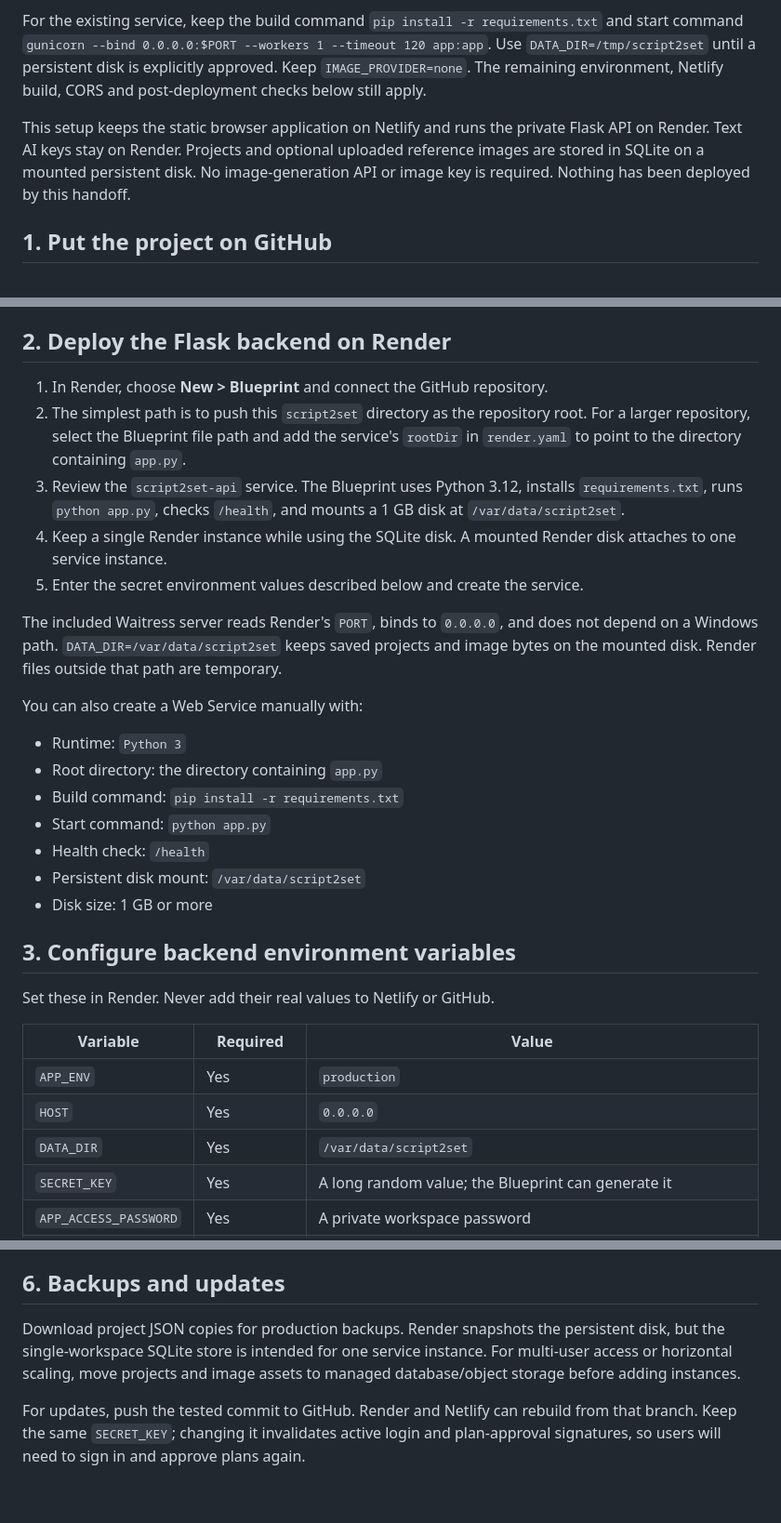
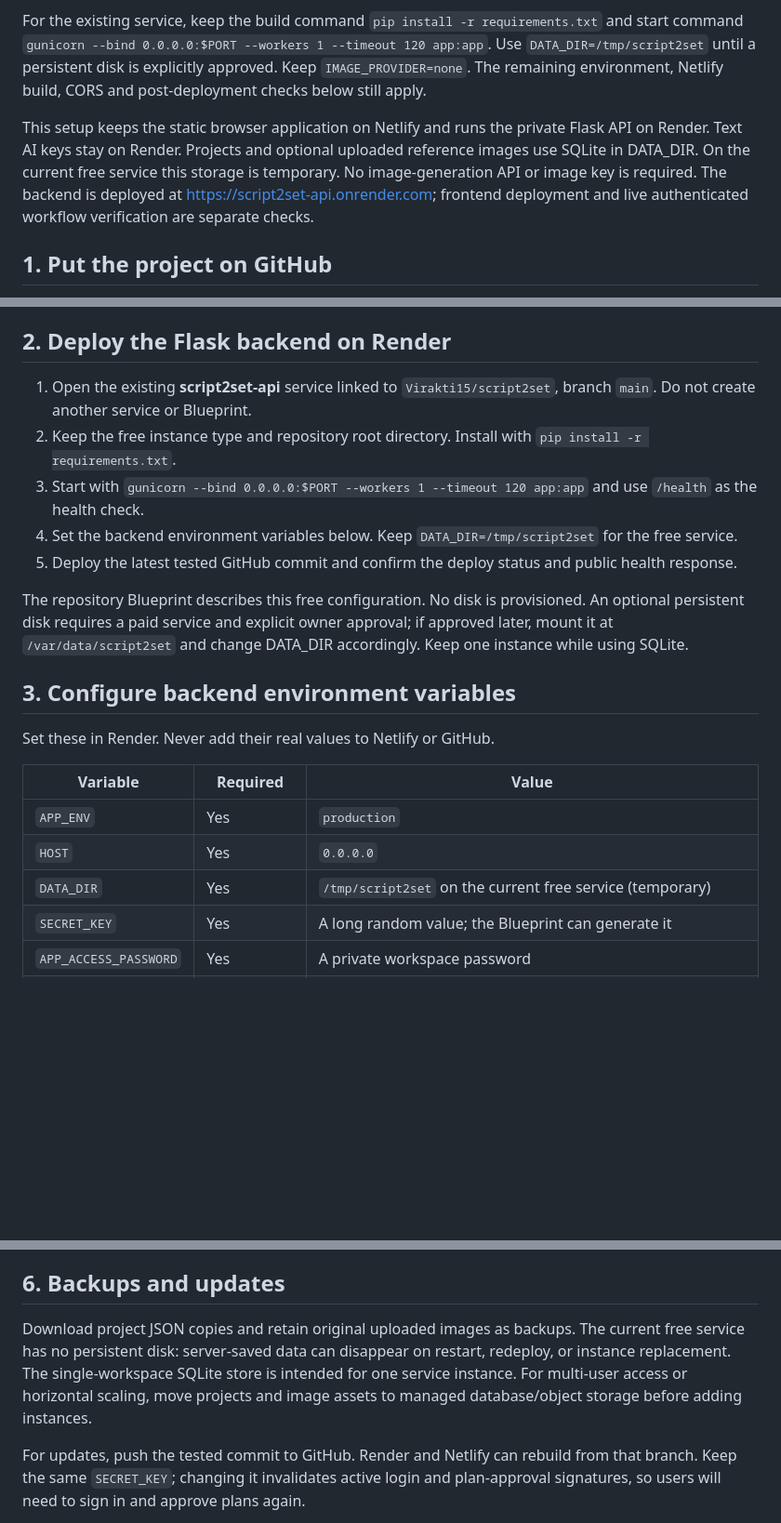
Before and after one commit to Virakti15/script2set, a Markdown page: DEPLOYMENT.md, 3 parts joined by grey strips. Shown at 93% size. Rendered like a GitHub page; blank space fills up the shorter version.

Commit message:
Align deployment guide with existing free Render service
Remove obsolete duplicate Blueprint and paid disk setup instructions. Document current Gunicorn startup and temporary storage backup requirements.

```diff
--- a/DEPLOYMENT.md
+++ b/DEPLOYMENT.md
@@ -6,7 +6,7 @@ The current `render.yaml` targets the existing free `script2set-api` service, us
 
 For the existing service, keep the build command `pip install -r requirements.txt` and start command `gunicorn --bind 0.0.0.0:$PORT --workers 1 --timeout 120 app:app`. Use `DATA_DIR=/tmp/script2set` until a persistent disk is explicitly approved. Keep `IMAGE_PROVIDER=none`. The remaining environment, Netlify build, CORS and post-deployment checks below still apply.
 
-This setup keeps the static browser application on Netlify and runs the private Flask API on Render. Text AI keys stay on Render. Projects and optional uploaded reference images are stored in SQLite on a mounted persistent disk. No image-generation API or image key is required. Nothing has been deployed by this handoff.
+This setup keeps the static browser application on Netlify and runs the private Flask API on Render. Text AI keys stay on Render. Projects and optional uploaded reference images use SQLite in DATA_DIR. On the current free service this storage is temporary. No image-generation API or image key is required. The backend is deployed at https://script2set-api.onrender.com; frontend deployment and live authenticated workflow verification are separate checks.
 
 ## 1. Put the project on GitHub
 
@@ -25,24 +25,13 @@ Confirm that `.env`, `data/`, `frontend-dist/`, SQLite files, and provider keys
 
 ## 2. Deploy the Flask backend on Render
 
-1. In Render, choose **New > Blueprint** and connect the GitHub repository.
-2. The simplest path is to push this `script2set` directory as the repository root. For a larger repository, select the Blueprint file path and add the service's `rootDir` in `render.yaml` to point to the directory containing `app.py`.
-3. Review the `script2set-api` service. The Blueprint uses Python 3.12, installs `requirements.txt`, runs `python app.py`, checks `/health`, and mounts a 1 GB disk at `/var/data/script2set`.
-4. Keep a single Render instance while using the SQLite disk. A mounted Render disk attaches to one service instance.
-5. Enter the secret environment values described below and create the service.
+1. Open the existing **script2set-api** service linked to `Virakti15/script2set`, branch `main`. Do not create another service or Blueprint.
+2. Keep the free instance type and repository root directory. Install with `pip install -r requirements.txt`.
+3. Start with `gunicorn --bind 0.0.0.0:$PORT --workers 1 --timeout 120 app:app` and use `/health` as the health check.
+4. Set the backend environment variables below. Keep `DATA_DIR=/tmp/script2set` for the free service.
+5. Deploy the latest tested GitHub commit and confirm the deploy status and public health response.
 
-The included Waitress server reads Render's `PORT`, binds to `0.0.0.0`, and does not depend on a Windows path. `DATA_DIR=/var/data/script2set` keeps saved projects and image bytes on the mounted disk. Render files outside that path are temporary.
-
-You can also create a Web Service manually with:
-
-- Runtime: `Python 3`
-- Root directory: the directory containing `app.py`
-- Build command: `pip install -r requirements.txt`
-- Start command: `python app.py`
-- Health check: `/health`
-- Persistent disk mount: `/var/data/script2set`
-- Disk size: 1 GB or more
-
+The repository Blueprint describes this free configuration. No disk is provisioned. An optional persistent disk requires a paid service and explicit owner approval; if approved later, mount it at `/var/data/script2set` and change DATA_DIR accordingly. Keep one instance while using SQLite.
 ## 3. Configure backend environment variables
 
 Set these in Render. Never add their real values to Netlify or GitHub.
@@ -51,7 +40,7 @@ Set these in Render. Never add their real values to Netlify or GitHub.
 | --- | --- | --- |
 | `APP_ENV` | Yes | `production` |
 | `HOST` | Yes | `0.0.0.0` |
-| `DATA_DIR` | Yes | `/var/data/script2set` |
+| `DATA_DIR` | Yes | `/tmp/script2set` on the current free service (temporary) |
 | `SECRET_KEY` | Yes | A long random value; the Blueprint can generate it |
 | `APP_ACCESS_PASSWORD` | Yes | A private workspace password |
 | `FRONTEND_ORIGINS` | Yes | Exact Netlify origin, such as `https://your-site.netlify.app`; comma-separate additional exact HTTPS origins |
@@ -107,7 +96,7 @@ The offline regression suite needs no API credentials: `python -m pytest -q`. In
 
 ## 6. Backups and updates
 
-Download project JSON copies for production backups. Render snapshots the persistent disk, but the single-workspace SQLite store is intended for one service instance. For multi-user access or horizontal scaling, move projects and image assets to managed database/object storage before adding instances.
+Download project JSON copies and retain original uploaded images as backups. The current free service has no persistent disk: server-saved data can disappear on restart, redeploy, or instance replacement. The single-workspace SQLite store is intended for one service instance. For multi-user access or horizontal scaling, move projects and image assets to managed database/object storage before adding instances.
 
 For updates, push the tested commit to GitHub. Render and Netlify can rebuild from that branch. Keep the same `SECRET_KEY`; changing it invalidates active login and plan-approval signatures, so users will need to sign in and approve plans again.
 
```
